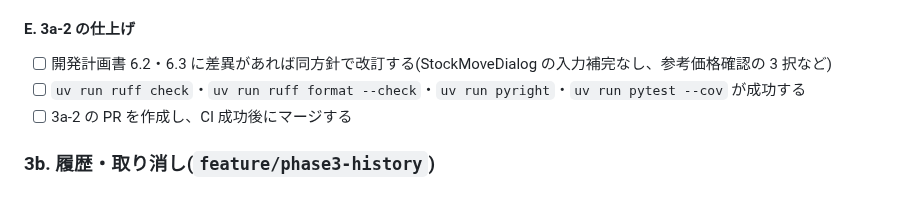
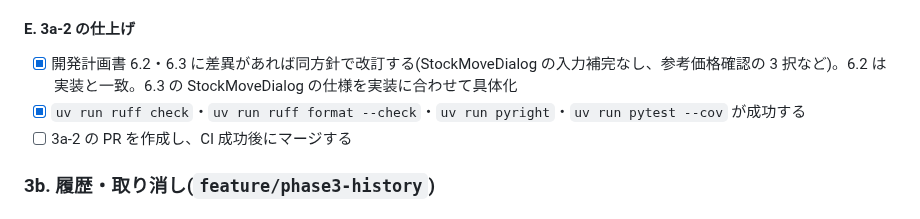
Before and after one commit to sho-kawasaki-dd/inventory-management-app, a Markdown page: docs/実装計画書_Phase3.md, the part around the change. GitHub-like rendering.

Commit message:
docs: 3a-2の仕上げ仕様を反映

```diff
--- a/docs/実装計画書_Phase3.md
+++ b/docs/実装計画書_Phase3.md
@@ -219,8 +219,8 @@
 
 #### E. 3a-2 の仕上げ
 
-- [ ] 開発計画書 6.2・6.3 に差異があれば同方針で改訂する(StockMoveDialog の入力補完なし、参考価格確認の 3 択など)
-- [ ] `uv run ruff check`・`uv run ruff format --check`・`uv run pyright`・`uv run pytest --cov` が成功する
+- [x] 開発計画書 6.2・6.3 に差異があれば同方針で改訂する(StockMoveDialog の入力補完なし、参考価格確認の 3 択など)。6.2 は実装と一致。6.3 の StockMoveDialog の仕様を実装に合わせて具体化
+- [x] `uv run ruff check`・`uv run ruff format --check`・`uv run pyright`・`uv run pytest --cov` が成功する
 - [ ] 3a-2 の PR を作成し、CI 成功後にマージする
 
 ### 3b. 履歴・取り消し(`feature/phase3-history`)
```
Also changed, not shown: docs/ローカル在庫管理アプリ開発計画書.md (+1 -1 lines).
